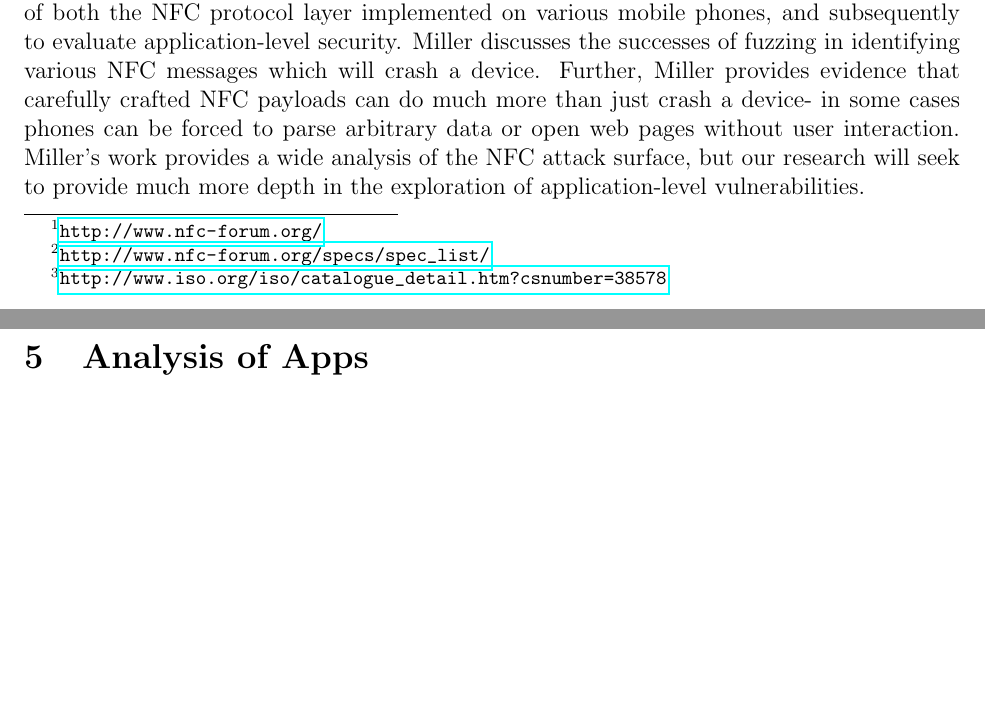
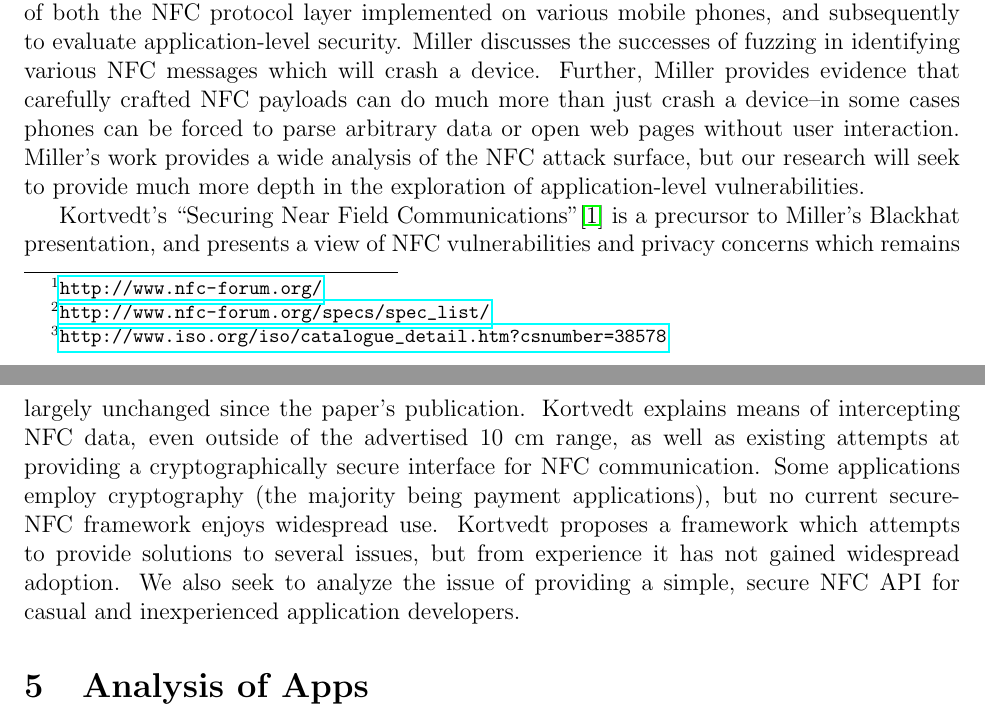
Before and after one commit to maxfeldman14/NFC, a LaTeX document (paper/cs261.tex): two parts of pages 4 and 5 of 9, joined at a grey line, cut so that both start at the same text, the shorter picture padded with empty space. Compiled offline with pdfLaTeX.

Commit message:
Added another related work paragraph. Added Kortvedt's thesis

```diff
--- a/paper/cs261.tex
+++ b/paper/cs261.tex
@@ -87,10 +87,14 @@ In this section we present relevant past work in the area of NFC security, as we
 One major foray into the analysis of application-level NFC vulnerabilities was presented by Charlie Miller at BlackHat 2012\cite{miller2012}.
 Miller employs fuzz testing to evaluate the security of both the NFC protocol layer implemented on various mobile phones, and subsequently to evaluate application-level security.
 Miller discusses the successes of fuzzing in identifying various NFC messages which will crash a device.
-Further, Miller provides evidence that carefully crafted NFC payloads can do much more than just crash a device- in some cases phones can be forced to parse arbitrary data or open web pages without user interaction.
+Further, Miller provides evidence that carefully crafted NFC payloads can do much more than just crash a device--in some cases phones can be forced to parse arbitrary data or open web pages without user interaction.
 Miller's work provides a wide analysis of the NFC attack surface, but our research will seek to provide much more depth in the exploration of application-level vulnerabilities.
-%
-%Kortvedts’s “Securing Near Field Communications” (http://ntnu.diva-portal.org/smash/get/diva2:347744/FULLTEXT01) is a precursor to Miller’s Blackhat presentation, and presents a view of NFC vulnerabilities and privacy concerns which remains largely unchanged since the paper’s publication. Kortvedt explains means of intercepting NFC data, even outside of the advertised 10 cm range, as well as existing attempts at providing a cryptographically secure interface for NFC communication. Some applications employ cryptography (the majority being payment applications), but no current secure-NFC framework enjoys widespread use. Kortvedt proposes a framework which attempts to provide solutions to several issues, but from experience it has not gained widespread adoption. We also seek to analyze the issue of providing a simple, secure NFC API for casual and inexperienced application developers.
+
+Kortvedt's ``Securing Near Field Communications''\cite{kortvedt2009} is a precursor to Miller's Blackhat presentation, and presents a view of NFC vulnerabilities and privacy concerns which remains largely unchanged since the paper's publication.
+Kortvedt explains means of intercepting NFC data, even outside of the advertised 10 cm range, as well as existing attempts at providing a cryptographically secure interface for NFC communication.
+Some applications employ cryptography (the majority being payment applications), but no current secure-NFC framework enjoys widespread use.
+Kortvedt proposes a framework which attempts to provide solutions to several issues, but from experience it has not gained widespread adoption.
+We also seek to analyze the issue of providing a simple, secure NFC API for casual and inexperienced application developers.
 %
 %RFID, a precursor to and superset of NFC, has also raised several security issues in the past. Though RFID is a much older technology, it is remains relevant as both the foundation for NFC, and as a technology which is still employed in various applications (most prominently touch-activated credit cards). Heydt-Benjamin et al. (http://people.cs.umass.edu/~kevinfu/papers/RFID-CC-LNCS.pdf) discuss issues involved in early generation deployments of RFID credit cards, and were successfully able to initiate various attacks on three major RFID enabled credit cards (including attacks which access private information or enable arbitrary purchases by the attacker). Such attacks remain important considerations due to the growing prominence of smartphone payment applications  (such as Google Wallet), so we keep all of these vulnerabilities in mind as we explore NFC security vulnerabilities. This paper presents some countermeasures, but some may be impractical (such as shielding) and others can be improved upon due to more flexible computing options of smartphones.
 %
```
Also changed, not shown: paper/cs261.bib (+10 -1 lines).
